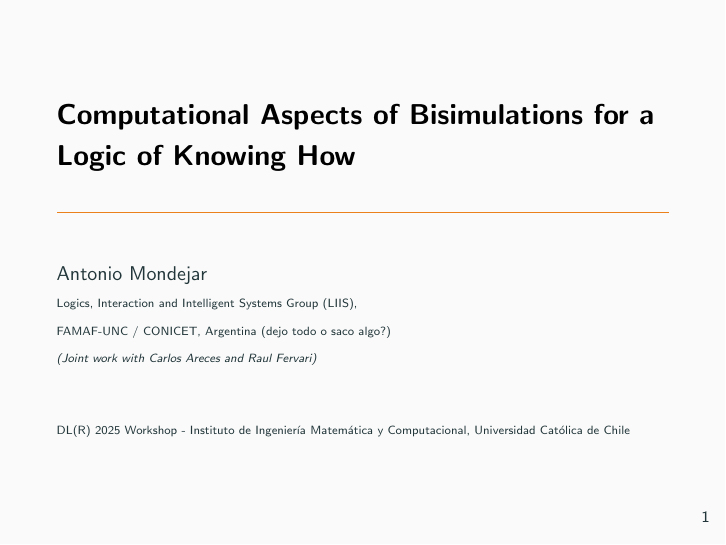
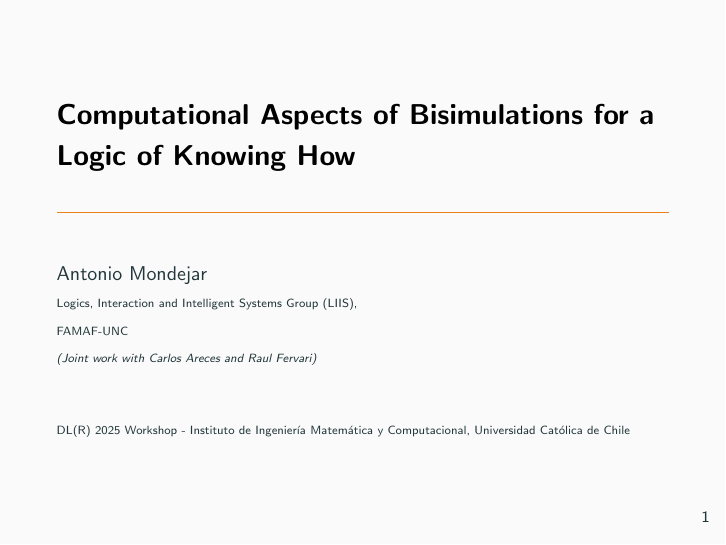
Before and after one commit to Antoniomondejar/TrabajoFinal, LaTeX slides (presentation/talk.tex): page 1 of 97. Compiled offline with pdfLaTeX.

Commit message:
caratula

```diff
--- a/presentation/talk.tex
+++ b/presentation/talk.tex
@@ -34,7 +34,7 @@
 
 \title[Computational Aspects of Bisimulations for a Logic of Knowing How]{Computational Aspects of Bisimulations for a Logic of Knowing How}%{\large Logic in AI: A Modern View}
 \author[Antonio Mondejar]
-		{{\small Antonio Mondejar}  \\ {\tiny Logics, Interaction and Intelligent Systems Group (LIIS), \\  FAMAF-UNC / CONICET, Argentina (dejo todo o saco algo?)}
+		{{\small Antonio Mondejar}  \\ {\tiny Logics, Interaction and Intelligent Systems Group (LIIS), \\  FAMAF-UNC }
         \\
         {\tiny \emph{(Joint work with Carlos Areces and Raul Fervari)}} \\
         \bigskip
```
